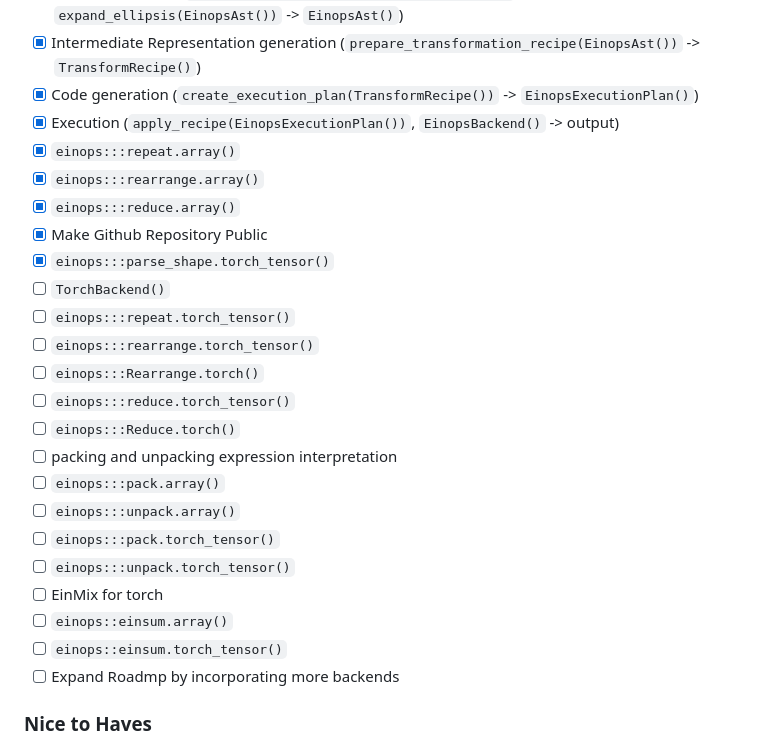
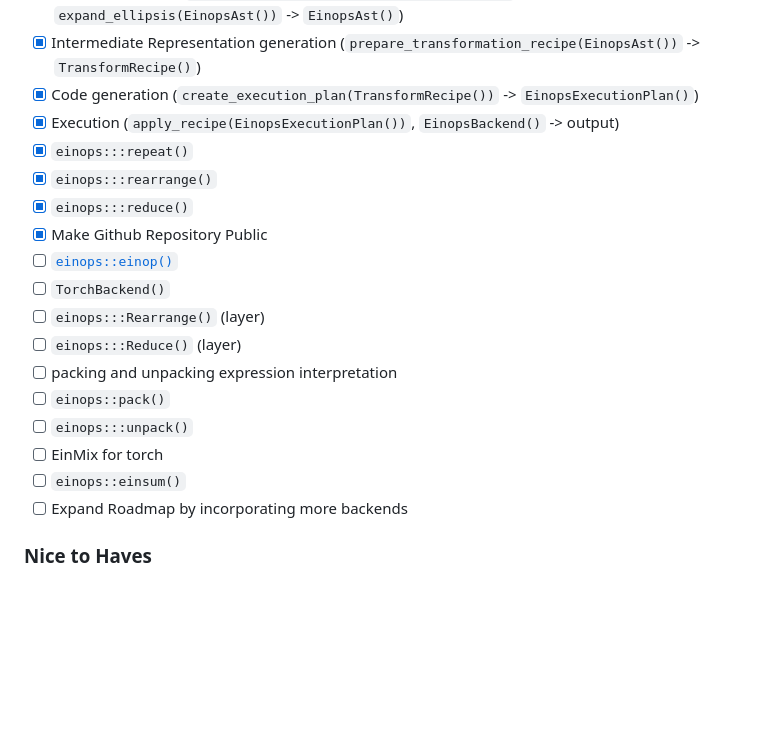
Before and after one commit to Qile0317/einops, a Markdown page: README.md, the part around the change printed below. Drawn GitHub-style; blank space fills up the shorter version.

```diff
--- a/README.md
+++ b/README.md
@@ -91,26 +98,20 @@ Additionally, einops can be used with any framework that supports R's array acce
 - [x] Intermediate Representation generation (`prepare_transformation_recipe(EinopsAst())` -> `TransformRecipe()`)
 - [x] Code generation (`create_execution_plan(TransformRecipe())` -> `EinopsExecutionPlan()`)
 - [x] Execution (`apply_recipe(EinopsExecutionPlan())`, `EinopsBackend()` -> output)
-- [x] `einops:::repeat.array()`
-- [x] `einops:::rearrange.array()`
-- [x] `einops:::reduce.array()`
+- [x] `einops:::repeat()`
+- [x] `einops:::rearrange()`
+- [x] `einops:::reduce()`
 - [x] Make Github Repository Public
-- [x] `einops:::parse_shape.torch_tensor()`
+- [ ] [`einops::einop()`](https://github.com/cgarciae/einop)
 - [ ] `TorchBackend()`
-- [ ] `einops:::repeat.torch_tensor()`
-- [ ] `einops:::rearrange.torch_tensor()`
-- [ ] `einops:::Rearrange.torch()`
-- [ ] `einops:::reduce.torch_tensor()`
-- [ ] `einops:::Reduce.torch()`
+- [ ] `einops:::Rearrange()` (layer)
+- [ ] `einops:::Reduce()` (layer)
 - [ ] packing and unpacking expression interpretation
-- [ ] `einops:::pack.array()`
-- [ ] `einops:::unpack.array()`
-- [ ] `einops:::pack.torch_tensor()`
-- [ ] `einops:::unpack.torch_tensor()`
+- [ ] `einops::pack()`
+- [ ] `einops:::unpack()`
 - [ ] EinMix for torch
-- [ ] `einops::einsum.array()`
-- [ ] `einops::einsum.torch_tensor()`
-- [ ] Expand Roadmp by incorporating more backends
+- [ ] `einops::einsum()`
+- [ ] Expand Roadmap by incorporating more backends
 
 ### Nice to Haves
 
```
Also changed, not shown: other parts of README.md (+7 -0 lines).
